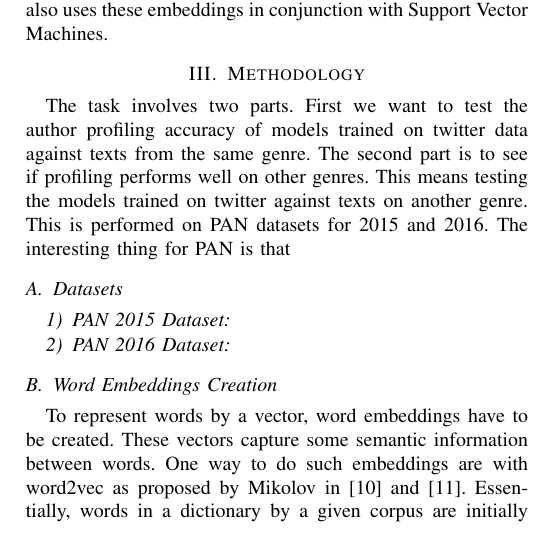
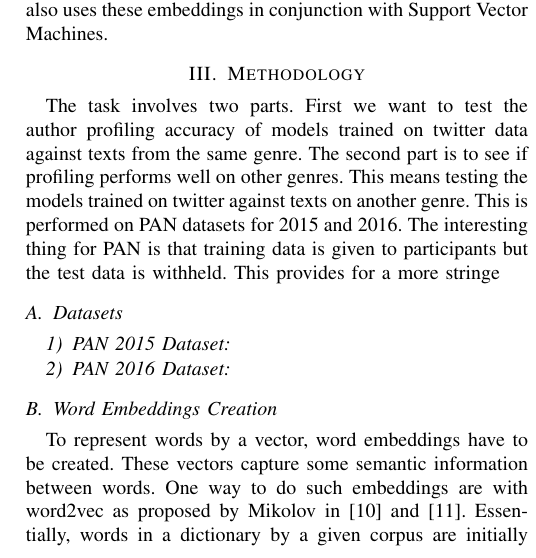
Before and after one commit to roybayot/conference-paper-04, a LaTeX paper (IEEEtran/conference-paper-01.tex): part of one column of page 2 of 4, cut so that both start at the same text. Compiled offline with pdfLaTeX; a missing font is replaced by an installed copy or a similar font; a LaTeX package or settings file that is missing is left out.

Commit message:
new changes

```diff
--- a/IEEEtran/conference-paper-01.tex
+++ b/IEEEtran/conference-paper-01.tex
@@ -507,7 +507,7 @@ In PAN 2015~\cite{rangel2015overview}, the task was limited to tweets but expand
 
 Since the problem is to train on one type of corpus and test on another type of corpus, we decided to try an approach that uses word embeddings. We used word2vec in particular as described in~\cite{mikolov2013efficient}~\cite{mikolov2013distributed}. Such embeddings were trained not on the corpus given by PAN but by Wikipedia dumps so there is a possibility that using such embeddings which work on one corpus type could work on another corpus type. Our approach also uses these embeddings in conjunction with Support Vector Machines.
 \section{Methodology}
-The task involves two parts. First we want to test the author profiling accuracy of models trained on twitter data against texts from the same genre. The second part is to see if profiling performs well on other genres. This means testing the models trained on twitter against texts on another genre. This is performed on PAN datasets for 2015 and 2016. The interesting thing for PAN is that
+The task involves two parts. First we want to test the author profiling accuracy of models trained on twitter data against texts from the same genre. The second part is to see if profiling performs well on other genres. This means testing the models trained on twitter against texts on another genre. This is performed on PAN datasets for 2015 and 2016. The interesting thing for PAN is that training data is given to participants but the test data is withheld. This provides for a more stringe
 
 \subsection{Datasets}
 \subsubsection{PAN 2015 Dataset}
```
Also changed, not shown: IEEEtran/conference-paper-01.pdf, 2 other files.
